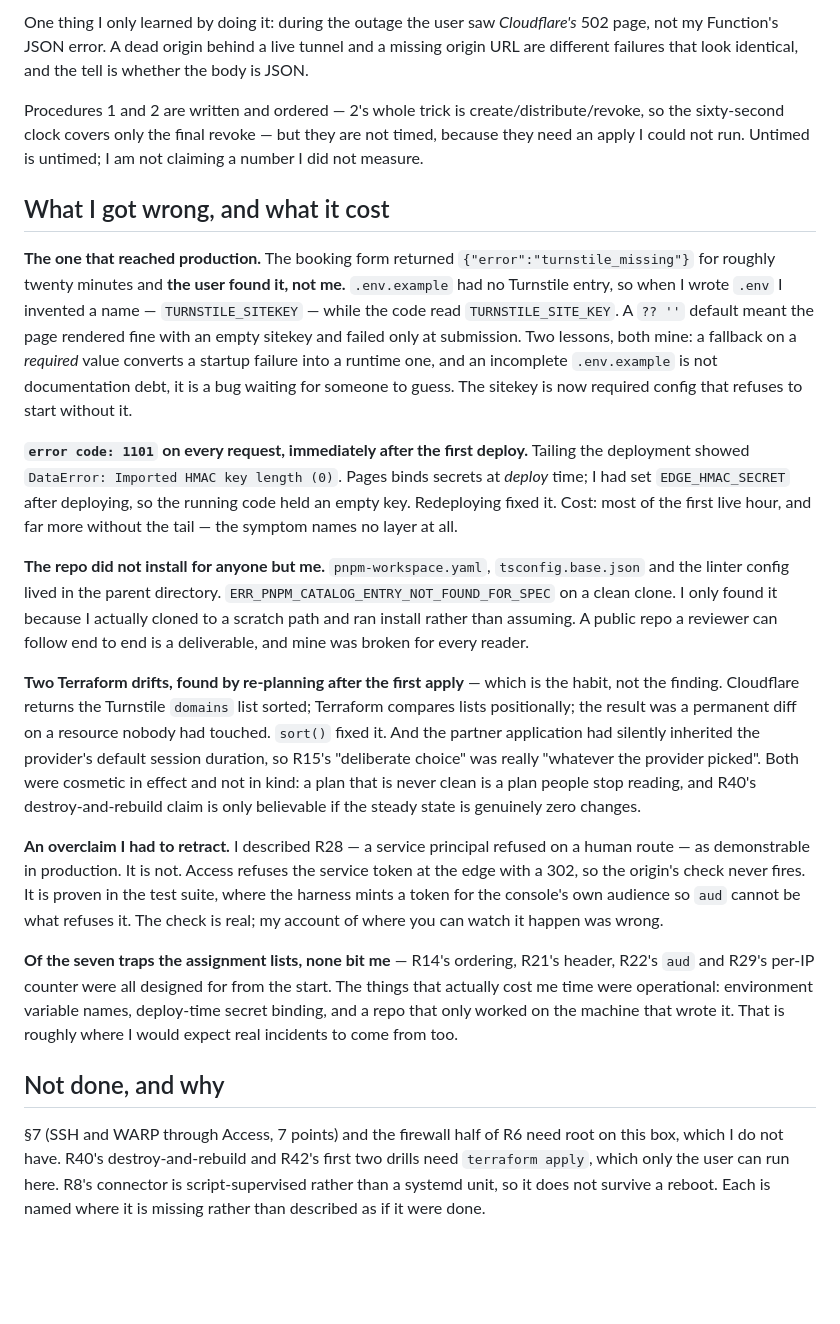
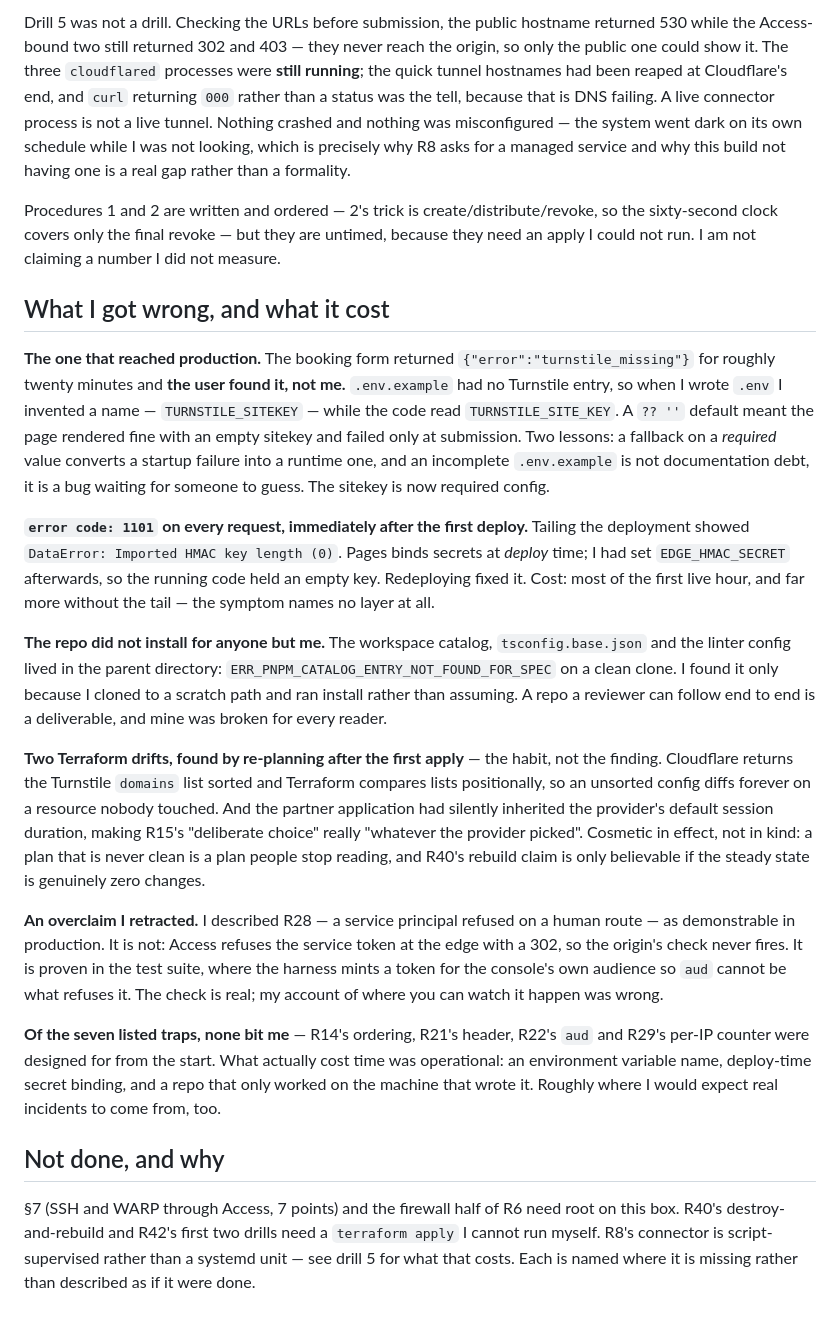
Before and after one commit to DushyantRajpurohit/meridian-build, a Markdown page: WRITEUP.md, the part around one of its changes. GitHub-like rendering; blank space fills up the shorter version.

```diff
--- a/WRITEUP.md
+++ b/WRITEUP.md
@@ -81,11 +77,16 @@ bounded by access and by knowing where to look.
 
-One thing I only learned by doing it: during the outage the user saw *Cloudflare's* 502 page,
-not my Function's JSON error. A dead origin behind a live tunnel and a missing origin URL are
-different failures that look identical, and the tell is whether the body is JSON.
+Drill 5 was not a drill. Checking the URLs before submission, the public hostname returned 530
+while the Access-bound two still returned 302 and 403 — they never reach the origin, so only the
+public one could show it. The three `cloudflared` processes were **still running**; the quick
+tunnel hostnames had been reaped at Cloudflare's end, and `curl` returning `000` rather than a
+status was the tell, because that is DNS failing. A live connector process is not a live tunnel.
+Nothing crashed and nothing was misconfigured — the system went dark on its own schedule while I
+was not looking, which is precisely why R8 asks for a managed service and why this build not
+having one is a real gap rather than a formality.
 
-Procedures 1 and 2 are written and ordered — 2's whole trick is create/distribute/revoke, so the
-sixty-second clock covers only the final revoke — but they are not timed, because they need an
-apply I could not run. Untimed is untimed; I am not claiming a number I did not measure.
+Procedures 1 and 2 are written and ordered — 2's trick is create/distribute/revoke, so the
+sixty-second clock covers only the final revoke — but they are untimed, because they need an
+apply I could not run. I am not claiming a number I did not measure.
 
 ## What I got wrong, and what it cost
 
@@ -93,47 +94,44 @@ apply I could not run. Untimed is untimed; I am not claiming a number I did not
 for roughly twenty minutes and **the user found it, not me.** `.env.example` had no Turnstile
 entry, so when I wrote `.env` I invented a name — `TURNSTILE_SITEKEY` — while the code read
 `TURNSTILE_SITE_KEY`. A `?? ''` default meant the page rendered fine with an empty sitekey and
-failed only at submission. Two lessons, both mine: a fallback on a *required* value converts a
-startup failure into a runtime one, and an incomplete `.env.example` is not documentation debt,
-it is a bug waiting for someone to guess. The sitekey is now required config that refuses to
-start without it.
+failed only at submission. Two lessons: a fallback on a *required* value converts a startup
+failure into a runtime one, and an incomplete `.env.example` is not documentation debt, it is a
+bug waiting for someone to guess. The sitekey is now required config.
 
 **`error code: 1101` on every request, immediately after the first deploy.** Tailing the
 deployment showed `DataError: Imported HMAC key length (0)`. Pages binds secrets at *deploy*
-time; I had set `EDGE_HMAC_SECRET` after deploying, so the running code held an empty key.
+time; I had set `EDGE_HMAC_SECRET` afterwards, so the running code held an empty key.
 Redeploying fixed it. Cost: most of the first live hour, and far more without the tail — the
 symptom names no layer at all.
 
-**The repo did not install for anyone but me.** `pnpm-workspace.yaml`, `tsconfig.base.json` and
-the linter config lived in the parent directory. `ERR_PNPM_CATALOG_ENTRY_NOT_FOUND_FOR_SPEC` on
-a clean clone. I only found it because I actually cloned to a scratch path and ran install
-rather than assuming. A public repo a reviewer can follow end to end is a deliverable, and mine
-was broken for every reader.
+**The repo did not install for anyone but me.** The workspace catalog, `tsconfig.base.json` and
+the linter config lived in the parent directory: `ERR_PNPM_CATALOG_ENTRY_NOT_FOUND_FOR_SPEC` on
+a clean clone. I found it only because I cloned to a scratch path and ran install rather than
+assuming. A repo a reviewer can follow end to end is a deliverable, and mine was broken for
+every reader.
 
-**Two Terraform drifts, found by re-planning after the first apply** — which is the habit, not
-the finding. Cloudflare returns the Turnstile `domains` list sorted; Terraform compares lists
-positionally; the result was a permanent diff on a resource nobody had touched. `sort()` fixed
-it. And the partner application had silently inherited the provider's default session duration,
-so R15's "deliberate choice" was really "whatever the provider picked". Both were cosmetic in
-effect and not in kind: a plan that is never clean is a plan people stop reading, and R40's
-destroy-and-rebuild claim is only believable if the steady state is genuinely zero changes.
+**Two Terraform drifts, found by re-planning after the first apply** — the habit, not the
+finding. Cloudflare returns the Turnstile `domains` list sorted and Terraform compares lists
+positionally, so an unsorted config diffs forever on a resource nobody touched. And the partner
+application had silently inherited the provider's default session duration, making R15's
+"deliberate choice" really "whatever the provider picked". Cosmetic in effect, not in kind: a
+plan that is never clean is a plan people stop reading, and R40's rebuild claim is only
+believable if the steady state is genuinely zero changes.
 
-**An overclaim I had to retract.** I described R28 — a service principal refused on a human
-route — as demonstrable in production. It is not. Access refuses the service token at the edge
-with a 302, so the origin's check never fires. It is proven in the test suite, where the harness
-mints a token for the console's own audience so `aud` cannot be what refuses it. The check is
-real; my account of where you can watch it happen was wrong.
+**An overclaim I retracted.** I described R28 — a service principal refused on a human route —
+as demonstrable in production. It is not: Access refuses the service token at the edge with a
+302, so the origin's check never fires. It is proven in the test suite, where the harness mints
+a token for the console's own audience so `aud` cannot be what refuses it. The check is real; my
+account of where you can watch it happen was wrong.
 
-**Of the seven traps the assignment lists, none bit me** — R14's ordering, R21's header, R22's
-`aud` and R29's per-IP counter were all designed for from the start. The things that actually
-cost me time were operational: environment variable names, deploy-time secret binding, and a
-repo that only worked on the machine that wrote it. That is roughly where I would expect real
-incidents to come from too.
+**Of the seven listed traps, none bit me** — R14's ordering, R21's header, R22's `aud` and
+R29's per-IP counter were designed for from the start. What actually cost time was operational:
+an environment variable name, deploy-time secret binding, and a repo that only worked on the
+machine that wrote it. Roughly where I would expect real incidents to come from, too.
 
 ## Not done, and why
 
-§7 (SSH and WARP through Access, 7 points) and the firewall half of R6 need root on this box,
-which I do not have. R40's destroy-and-rebuild and R42's first two drills need
-`terraform apply`, which only the user can run here. R8's connector is script-supervised rather
-than a systemd unit, so it does not survive a reboot. Each is named where it is missing rather
-than described as if it were done.
+§7 (SSH and WARP through Access, 7 points) and the firewall half of R6 need root on this box.
+R40's destroy-and-rebuild and R42's first two drills need a `terraform apply` I cannot run
+myself. R8's connector is script-supervised rather than a systemd unit — see drill 5 for what
+that costs. Each is named where it is missing rather than described as if it were done.
```
Also changed, not shown: other parts of WRITEUP.md (+33 -37 lines), docs/42-incident-runbooks.md (+35 -0 lines).
